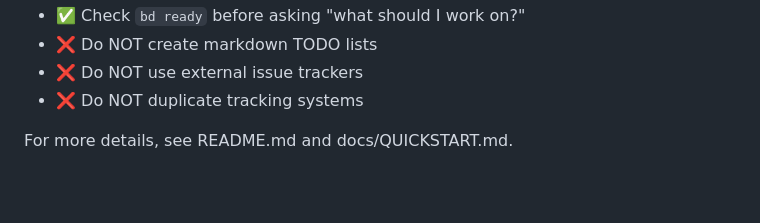
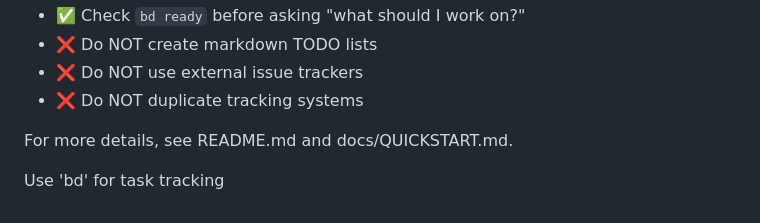
Before and after one commit to harryhosepipe/junkmail, a Markdown page: AGENTS.md, the part around the change. Drawn GitHub-style; blank space fills up the shorter version.

Commit message:
chore: add bd task tracking instruction

```diff
--- a/AGENTS.md
+++ b/AGENTS.md
@@ -134,3 +134,4 @@ bd automatically syncs with git:
 For more details, see README.md and docs/QUICKSTART.md.
 
 <!-- END BEADS INTEGRATION -->
+Use 'bd' for task tracking
```
